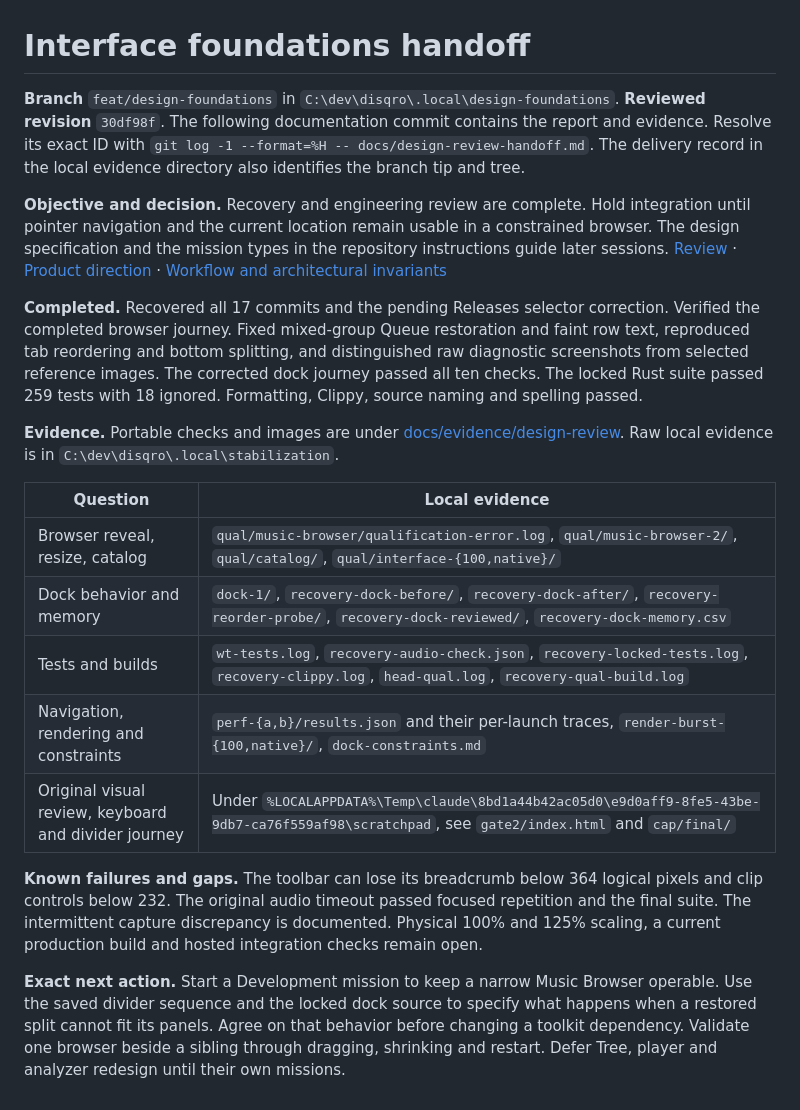
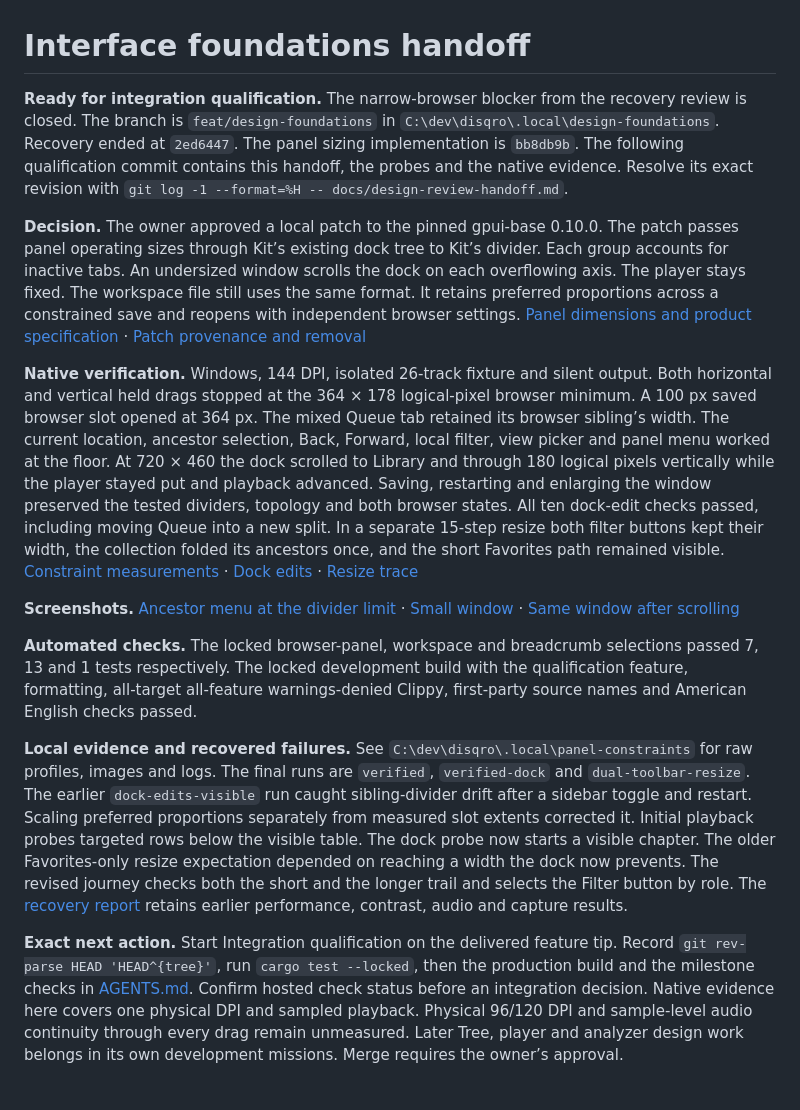
Before and after one commit to maikeleckelboom/disqro, a Markdown page: docs/design-review-handoff.md, the part around the change. Drawn GitHub-style.

Commit message:
test(workspace): verify panel constraints, navigation and restored dividers

```diff
--- a/docs/design-review-handoff.md
+++ b/docs/design-review-handoff.md
@@ -1,21 +1,15 @@
 # Interface foundations handoff
 
-**Branch** `feat/design-foundations` in `C:\dev\disqro\.local\design-foundations`. **Reviewed revision** `30df98f`. The following documentation commit contains the report and evidence. Resolve its exact ID with `git log -1 --format=%H -- docs/design-review-handoff.md`. The delivery record in the local evidence directory also identifies the branch tip and tree.
+**Ready for integration qualification.** The narrow-browser blocker from the recovery review is closed. The branch is `feat/design-foundations` in `C:\dev\disqro\.local\design-foundations`. Recovery ended at `2ed6447`. The panel sizing implementation is `bb8db9b`. The following qualification commit contains this handoff, the probes and the native evidence. Resolve its exact revision with `git log -1 --format=%H -- docs/design-review-handoff.md`.
 
-**Objective and decision.** Recovery and engineering review are complete. Hold integration until pointer navigation and the current location remain usable in a constrained browser. The design specification and the mission types in the repository instructions guide later sessions. [Review](design-foundations-review.md) · [Product direction](design-foundations.md) · [Workflow and architectural invariants](../AGENTS.md)
+**Decision.** The owner approved a local patch to the pinned gpui-base 0.10.0. The patch passes panel operating sizes through Kit’s existing dock tree to Kit’s divider. Each group accounts for inactive tabs. An undersized window scrolls the dock on each overflowing axis. The player stays fixed. The workspace file still uses the same format. It retains preferred proportions across a constrained save and reopens with independent browser settings. [Panel dimensions and product specification](design-foundations.md#panel-sizing) · [Patch provenance and removal](../vendor/README.md)
 
-**Completed.** Recovered all 17 commits and the pending Releases selector correction. Verified the completed browser journey. Fixed mixed-group Queue restoration and faint row text, reproduced tab reordering and bottom splitting, and distinguished raw diagnostic screenshots from selected reference images. The corrected dock journey passed all ten checks. The locked Rust suite passed 259 tests with 18 ignored. Formatting, Clippy, source naming and spelling passed.
+**Native verification.** Windows, 144 DPI, isolated 26-track fixture and silent output. Both horizontal and vertical held drags stopped at the 364 × 178 logical-pixel browser minimum. A 100 px saved browser slot opened at 364 px. The mixed Queue tab retained its browser sibling’s width. The current location, ancestor selection, Back, Forward, local filter, view picker and panel menu worked at the floor. At 720 × 460 the dock scrolled to Library and through 180 logical pixels vertically while the player stayed put and playback advanced. Saving, restarting and enlarging the window preserved the tested dividers, topology and both browser states. All ten dock-edit checks passed, including moving Queue into a new split. In a separate 15-step resize both filter buttons kept their width, the collection folded its ancestors once, and the short Favorites path remained visible. [Constraint measurements](evidence/panel-constraints/results.json) · [Dock edits](evidence/panel-constraints/dock-edits.json) · [Resize trace](evidence/panel-constraints/browser-resize.json)
 
-**Evidence.** Portable checks and images are under [docs/evidence/design-review](evidence/design-review/). Raw local evidence is in `C:\dev\disqro\.local\stabilization`.
+**Screenshots.** [Ancestor menu at the divider limit](evidence/panel-constraints/ancestor-menu.png) · [Small window](evidence/panel-constraints/small-window.png) · [Same window after scrolling](evidence/panel-constraints/small-window-scrolled.png)
 
-| Question | Local evidence |
-| --- | --- |
-| Browser reveal, resize, catalog | `qual/music-browser/qualification-error.log`, `qual/music-browser-2/`, `qual/catalog/`, `qual/interface-{100,native}/` |
-| Dock behavior and memory | `dock-1/`, `recovery-dock-before/`, `recovery-dock-after/`, `recovery-reorder-probe/`, `recovery-dock-reviewed/`, `recovery-dock-memory.csv` |
-| Tests and builds | `wt-tests.log`, `recovery-audio-check.json`, `recovery-locked-tests.log`, `recovery-clippy.log`, `head-qual.log`, `recovery-qual-build.log` |
-| Navigation, rendering and constraints | `perf-{a,b}/results.json` and their per-launch traces, `render-burst-{100,native}/`, `dock-constraints.md` |
-| Original visual review, keyboard and divider journey | Under `%LOCALAPPDATA%\Temp\claude\8bd1a44b42ac05d0\e9d0aff9-8fe5-43be-9db7-ca76f559af98\scratchpad`, see `gate2/index.html` and `cap/final/` |
+**Automated checks.** The locked browser-panel, workspace and breadcrumb selections passed 7, 13 and 1 tests respectively. The locked development build with the qualification feature, formatting, all-target all-feature warnings-denied Clippy, first-party source names and American English checks passed.
 
-**Known failures and gaps.** The toolbar can lose its breadcrumb below 364 logical pixels and clip controls below 232. The original audio timeout passed focused repetition and the final suite. The intermittent capture discrepancy is documented. Physical 100% and 125% scaling, a current production build and hosted integration checks remain open.
+**Local evidence and recovered failures.** See `C:\dev\disqro\.local\panel-constraints` for raw profiles, images and logs. The final runs are `verified`, `verified-dock` and `dual-toolbar-resize`. The earlier `dock-edits-visible` run caught sibling-divider drift after a sidebar toggle and restart. Scaling preferred proportions separately from measured slot extents corrected it. Initial playback probes targeted rows below the visible table. The dock probe now starts a visible chapter. The older Favorites-only resize expectation depended on reaching a width the dock now prevents. The revised journey checks both the short and the longer trail and selects the Filter button by role. The [recovery report](design-foundations-review.md) retains earlier performance, contrast, audio and capture results.
 
-**Exact next action.** Start a Development mission to keep a narrow Music Browser operable. Use the saved divider sequence and the locked dock source to specify what happens when a restored split cannot fit its panels. Agree on that behavior before changing a toolkit dependency. Validate one browser beside a sibling through dragging, shrinking and restart. Defer Tree, player and analyzer redesign until their own missions.
+**Exact next action.** Start Integration qualification on the delivered feature tip. Record `git rev-parse HEAD 'HEAD^{tree}'`, run `cargo test --locked`, then the production build and the milestone checks in [AGENTS.md](../AGENTS.md). Confirm hosted check status before an integration decision. Native evidence here covers one physical DPI and sampled playback. Physical 96/120 DPI and sample-level audio continuity through every drag remain unmeasured. Later Tree, player and analyzer design work belongs in its own development missions. Merge requires the owner’s approval.
```
Also changed, not shown: docs/design-foundations-review.md (+2 -0 lines), docs/evidence/panel-constraints/ancestor-menu.png (added), docs/evidence/panel-constraints/small-window-scrolled.png (added), docs/evidence/panel-constraints/small-window.png (added), 6 other files.
